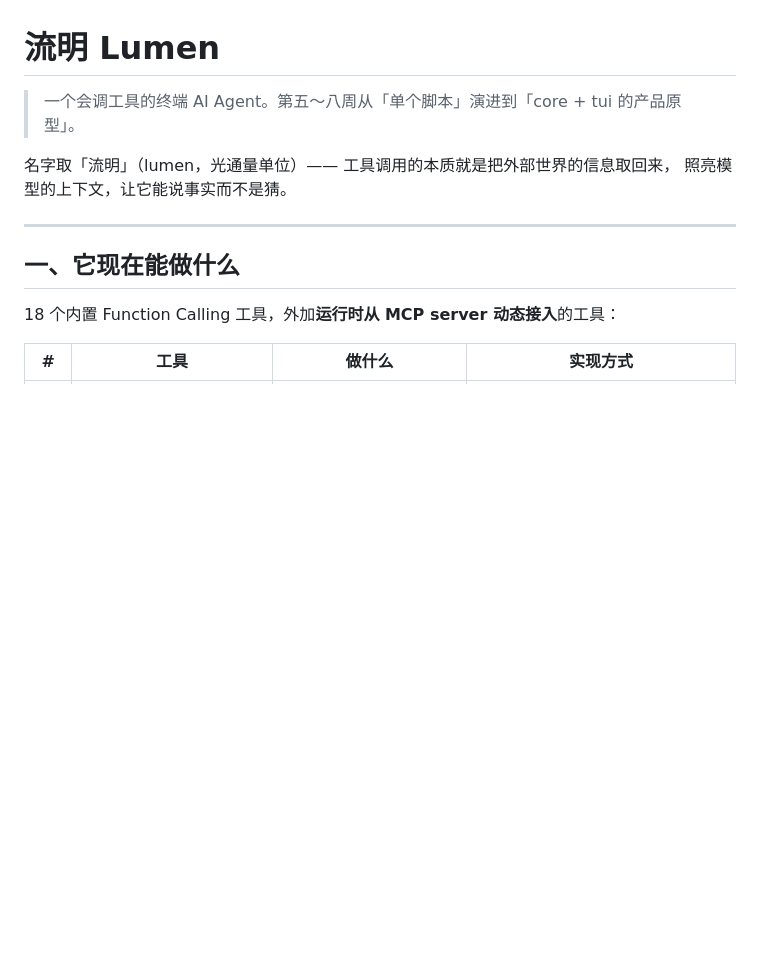
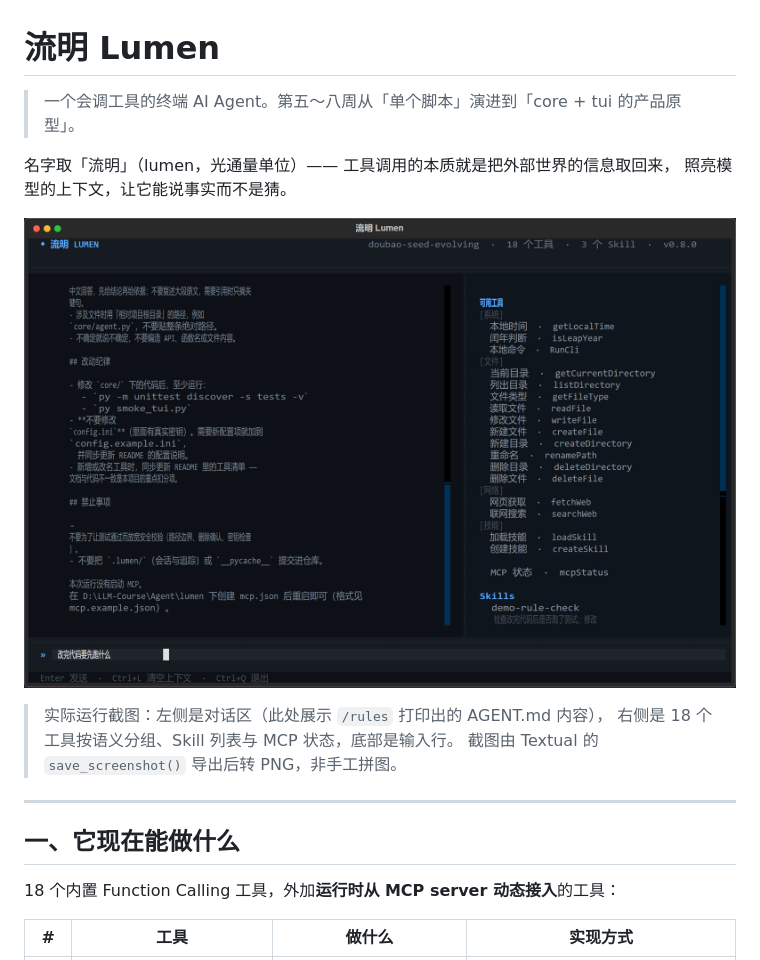
Before and after one commit to eric622-zhao/LLM-Course, a Markdown page: Agent/lumen/README.md, the part around the change. Drawn GitHub-style; pictures changed too: docs/screenshots/tui.png (added); blank space fills up the shorter version.

```diff
--- a/Agent/lumen/README.md
+++ b/Agent/lumen/README.md
@@ -4,6 +4,12 @@
 
 名字取「流明」（lumen，光通量单位）—— 工具调用的本质就是把外部世界的信息取回来，
 照亮模型的上下文，让它能说事实而不是猜。
+
+![流明 Lumen 界面](../../docs/screenshots/tui.png)
+
+> 实际运行截图：左侧是对话区（此处展示 `/rules` 打印出的 AGENT.md 内容），
+> 右侧是 18 个工具按语义分组、Skill 列表与 MCP 状态，底部是输入行。
+> 截图由 Textual 的 `save_screenshot()` 导出后转 PNG，非手工拼图。
 
 ---
 
```
Also changed, not shown: AnythingLLMServer/README.md (+4 -0 lines), README.md (+9 -0 lines), docs/screenshots/web-chat.png (added), docs/screenshots/web-upload.png (added), 2 other files.
